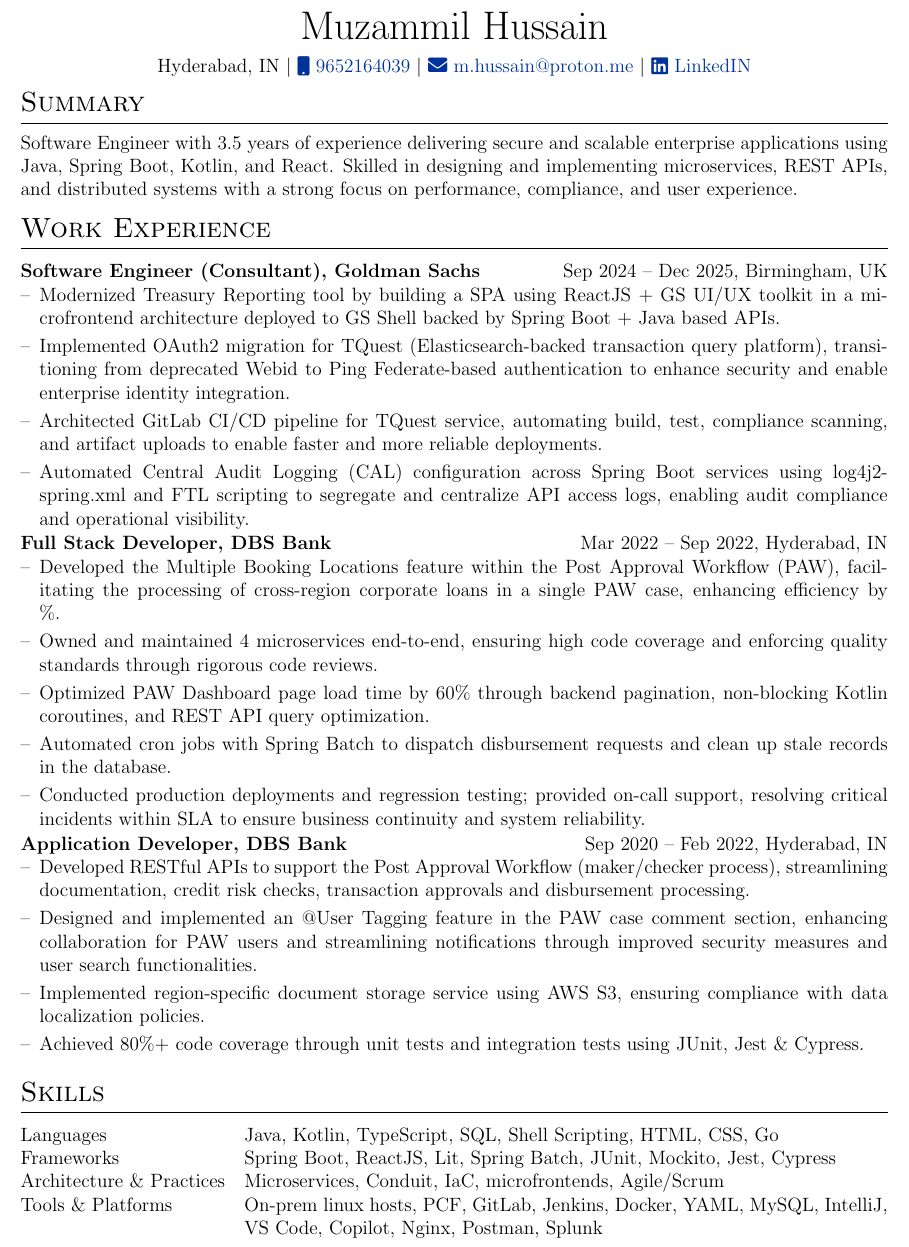
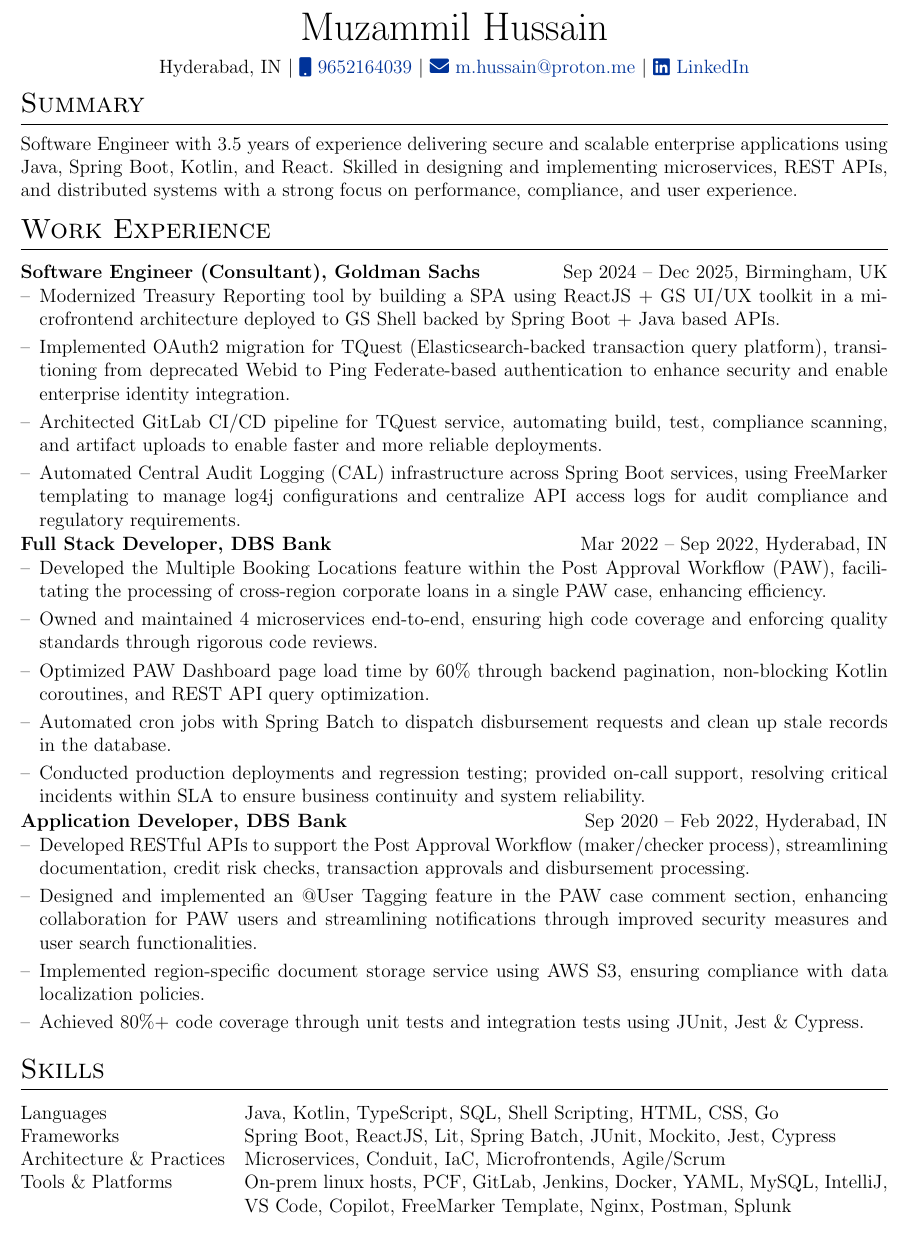
Before and after one commit to MuzammiLFive/bug-free-octo-carnival, a LaTeX CV (cv.tex): part of page 1 of 2, cut so that both start at the same text. Compiled offline with pdfLaTeX.

Commit message:
Fixing up

```diff
--- a/cv.tex
+++ b/cv.tex
@@ -69,7 +69,7 @@
 Hyderabad, IN $|$
 \href{tel:+919652164039}{\raisebox{-0.05\height}\faMobile\ 9652164039} $|$
 \href{mailto:m.hussain@proton.me}{\raisebox{-0.05\height}\faEnvelope\ m.hussain@proton.me} $|$
-\href{https://linkedin.com/in/muzammilhussain5}{\raisebox{-0.05\height}\faLinkedin\ LinkedIN} \\
+\href{https://linkedin.com/in/muzammilhussain5}{\raisebox{-0.05\height}\faLinkedin\ LinkedIn} \\
 \end{tabularx}
 
 %----------------------------------------------------------------------------------------
@@ -86,10 +86,10 @@
 \item Modernized Treasury Reporting tool by building a SPA using ReactJS + GS UI/UX toolkit in a microfrontend architecture deployed to GS Shell backed by Spring Boot + Java based APIs.
 \item Implemented OAuth2 migration for TQuest (Elasticsearch-backed transaction query platform), transitioning from deprecated Webid to Ping Federate-based authentication to enhance security and enable enterprise identity integration.
 \item Architected GitLab CI/CD pipeline for TQuest service, automating build, test, compliance scanning, and artifact uploads to enable faster and more reliable deployments.
-\item Automated Central Audit Logging (CAL) configuration across Spring Boot services using log4j2-spring.xml and FTL scripting to segregate and centralize API access logs, enabling audit compliance and operational visibility.
+\item Automated Central Audit Logging (CAL) infrastructure across Spring Boot services, using FreeMarker templating to manage log4j configurations and centralize API access logs for audit compliance and regulatory requirements.
 \end{joblong}
 \begin{joblong}{Full Stack Developer, DBS Bank}{Mar 2022 -- Sep 2022, Hyderabad, IN}
-\item Developed the Multiple Booking Locations feature within the Post Approval Workflow (PAW), facilitating the processing of cross-region corporate loans in a single PAW case, enhancing efficiency by \%.
+\item Developed the Multiple Booking Locations feature within the Post Approval Workflow (PAW), facilitating the processing of cross-region corporate loans in a single PAW case, enhancing efficiency.
 \item Owned and maintained 4 microservices end-to-end, ensuring high code coverage and enforcing quality standards through rigorous code reviews.
 \item Optimized PAW Dashboard page load time by 60\% through backend pagination, non-blocking Kotlin coroutines, and REST API query optimization.
 \item Automated cron jobs with Spring Batch to dispatch disbursement requests and clean up stale records in the database.
@@ -108,8 +108,8 @@
 \begin{tabularx}{\linewidth}{@{}l X@{}}
 Languages & Java, Kotlin, TypeScript, SQL, Shell Scripting, HTML, CSS, Go\\
 Frameworks & Spring Boot, ReactJS, Lit, Spring Batch, JUnit, Mockito, Jest, Cypress\\
-Architecture \& Practices & Microservices, Conduit, IaC, microfrontends, Agile/Scrum\\
-Tools \& Platforms & On-prem linux hosts, PCF, GitLab, Jenkins, Docker, YAML, MySQL, IntelliJ, VS Code, Copilot, Nginx, Postman, Splunk\\
+Architecture \& Practices & Microservices, Conduit, IaC, Microfrontends, Agile/Scrum\\
+Tools \& Platforms & On-prem linux hosts, PCF, GitLab, Jenkins, Docker, YAML, MySQL, IntelliJ, VS Code, Copilot, FreeMarker Template, Nginx, Postman, Splunk\\
 \end{tabularx}
 %----------------------------------------------------------------------------------------
 %   EDUCATION
```
